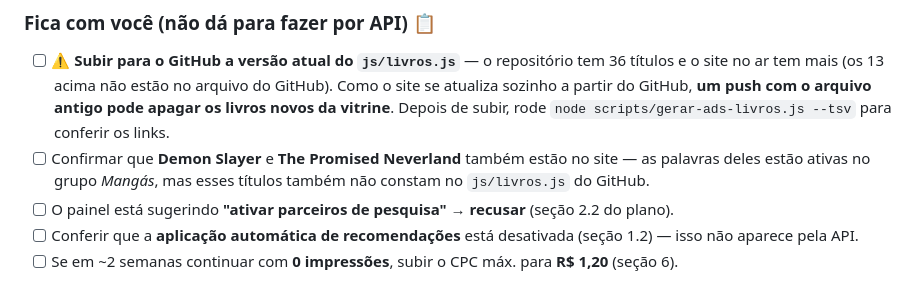
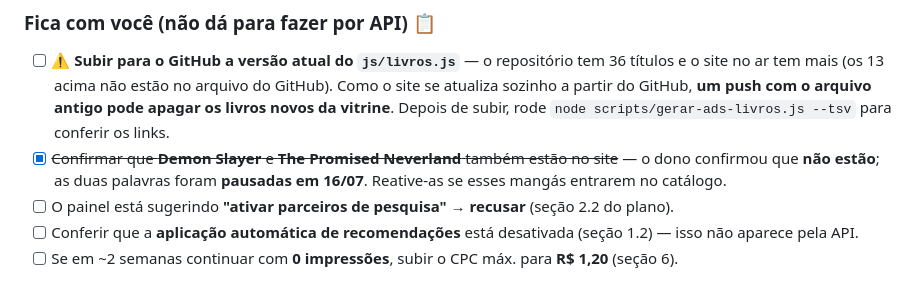
Before and after one commit to Ezequiel030108/bookverse, a Markdown page: CAMPANHA-GOOGLE-ADS.md, the part around the change. Drawn GitHub-style.

Commit message:
Campanha Google Ads: pausa demon slayer e promised neverland
O dono confirmou que os dois mangás não estão no site; as duas
palavras-chave do grupo Mangás foram pausadas em 16/07.

Co-Authored-By: Claude Fable 5 <noreply@anthropic.com>
Claude-Session: https://claude.ai/code/session_01Udivu6ndCJSopFLdHnEBag

```diff
--- a/CAMPANHA-GOOGLE-ADS.md
+++ b/CAMPANHA-GOOGLE-ADS.md
@@ -417,9 +417,10 @@ sem impressões (normal no 1º dia numa cidade pequena).
       a partir do GitHub, **um push com o arquivo antigo pode apagar os
       livros novos da vitrine**. Depois de subir, rode
       `node scripts/gerar-ads-livros.js --tsv` para conferir os links.
-- [ ] Confirmar que **Demon Slayer** e **The Promised Neverland** também
-      estão no site — as palavras deles estão ativas no grupo *Mangás*,
-      mas esses títulos também não constam no `js/livros.js` do GitHub.
+- [x] ~~Confirmar que **Demon Slayer** e **The Promised Neverland**
+      também estão no site~~ — o dono confirmou que **não estão**; as
+      duas palavras foram **pausadas em 16/07**. Reative-as se esses
+      mangás entrarem no catálogo.
 - [ ] O painel está sugerindo **"ativar parceiros de pesquisa"** →
       **recusar** (seção 2.2 do plano).
 - [ ] Conferir que a **aplicação automática de recomendações** está
```
